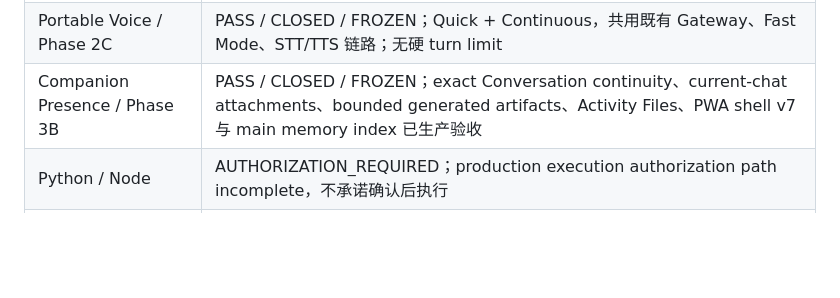
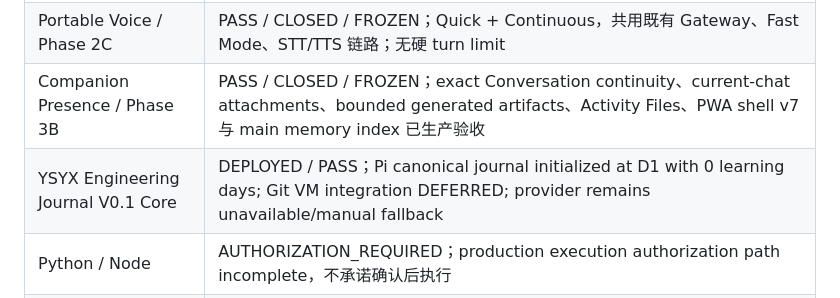
Before and after one commit to helloworld-dlx/autumn, a Markdown page: docs/current/CURRENT_STATUS.md, the part around the change. GitHub-like rendering; blank space fills up the shorter version.

Commit message:
docs: record YSYX journal deployment

```diff
--- a/docs/current/CURRENT_STATUS.md
+++ b/docs/current/CURRENT_STATUS.md
@@ -45,6 +45,7 @@
 | Router Lite | PASS / FROZEN；One Autumn UX；无独立 Router service |
 | Portable Voice / Phase 2C | PASS / CLOSED / FROZEN；Quick + Continuous，共用既有 Gateway、Fast Mode、STT/TTS 链路；无硬 turn limit |
 | Companion Presence / Phase 3B | PASS / CLOSED / FROZEN；exact Conversation continuity、current-chat attachments、bounded generated artifacts、Activity Files、PWA shell v7 与 main memory index 已生产验收 |
+| YSYX Engineering Journal V0.1 Core | DEPLOYED / PASS；Pi canonical journal initialized at D1 with 0 learning days; Git VM integration DEFERRED; provider remains unavailable/manual fallback |
 | Python / Node | AUTHORIZATION_REQUIRED；production execution authorization path incomplete，不承诺确认后执行 |
 | OpenCode Worker | DEFERRED TO V0.3 — APPROVED SCOPE CHANGE；不是 PASS/不是 blocker |
 | Complexity Gate | DEFERRED；不是 PASS |
```
